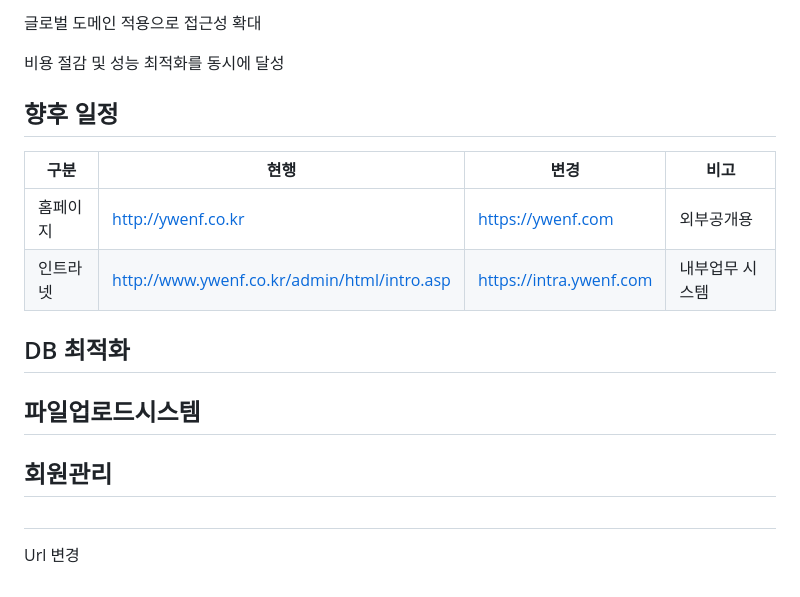
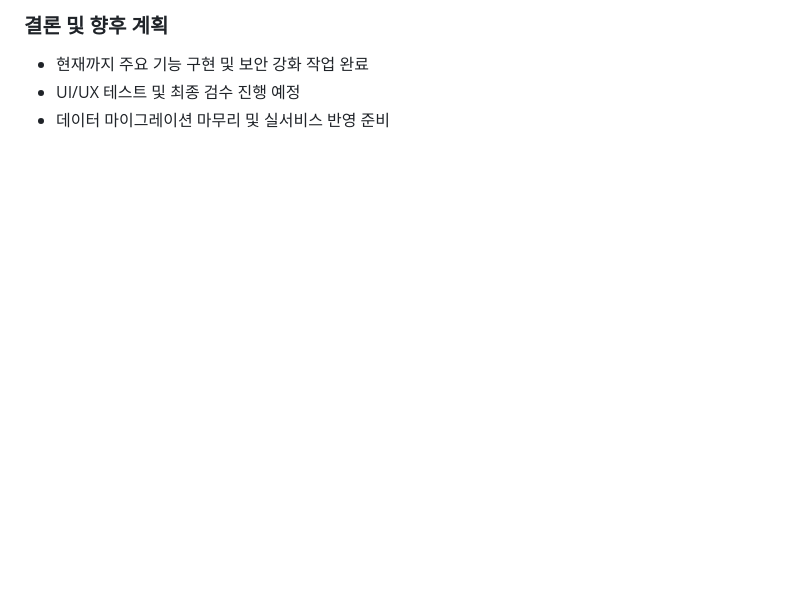
Before and after one commit to 2drgnwin/2drgnwin.github.io, a Markdown page: README.md, the part around one of its changes. GitHub-like rendering; blank space fills up the shorter version.

```diff
--- a/README.md
+++ b/README.md
@@ -104,21 +60,4 @@ CDN 적용을 통한 성능 개선 및 추가 기능 테스트
-글로벌 도메인 적용으로 접근성 확대
-
-비용 절감 및 성능 최적화를 동시에 달성
-## 향후 일정
-
-
-| 구분      | 현행          |        변경  |         비고  |
-| ----------- | ----------- |  ----------- |----------- |
-| 홈페이지 | http://ywenf.co.kr | https://ywenf.com | 외부공개용 |
-| 인트라넷 | http://www.ywenf.co.kr/admin/html/intro.asp | https://intra.ywenf.com | 내부업무 시스템 |
-
-## DB 최적화
-
-## 파일업로드시스템
-
-## 회원관리
-
-##
-
-
-Url 변경
+### 결론 및 향후 계획
+- 현재까지 주요 기능 구현 및 보안 강화 작업 완료
+- UI/UX 테스트 및 최종 검수 진행 예정
+- 데이터 마이그레이션 마무리 및 실서비스 반영 준비
```
Also changed, not shown: other parts of README.md (+49 -93 lines).
